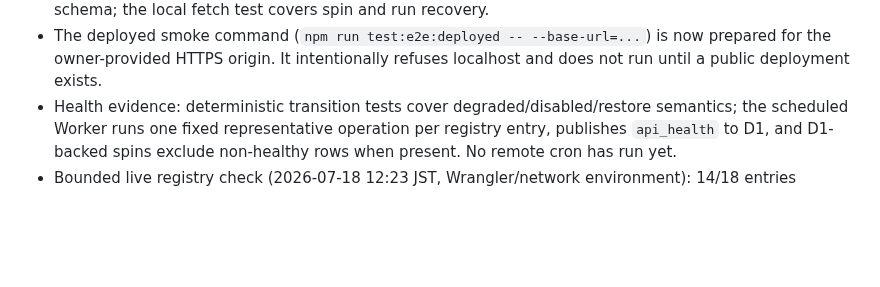
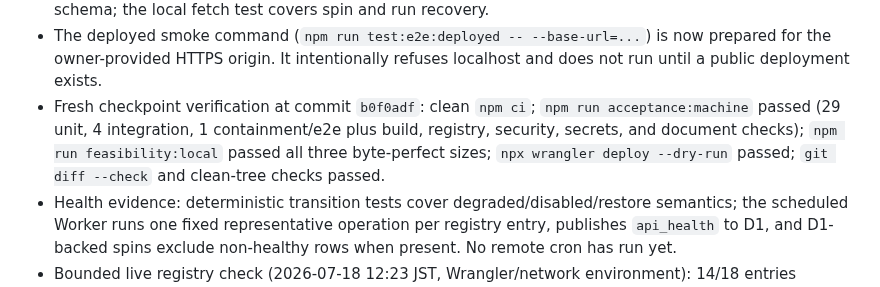
Before and after one commit to yottayoshida/randomware, a Markdown page: docs/BUILD_LOG.md, the part around the change. Drawn GitHub-style; blank space fills up the shorter version.

Commit message:
docs: record final local acceptance checkpoint

```diff
--- a/docs/BUILD_LOG.md
+++ b/docs/BUILD_LOG.md
@@ -51,6 +51,7 @@ Chronological record of how Randomware is being built, kept for the OpenAI Build
 - The Worker now selects fixture/live broker mode from `RANDOMWARE_FIXTURES` and takes the signing secret from the deployment secret binding; the no-deploy bundle remains green.
 - The Worker-shaped MCP handler now implements all eight listed tool calls (concept, artifact, repair, run recovery, mutation, and choreography failure included), with the full concept contract required in its input schema; the local fetch test covers spin and run recovery.
 - The deployed smoke command (`npm run test:e2e:deployed -- --base-url=...`) is now prepared for the owner-provided HTTPS origin. It intentionally refuses localhost and does not run until a public deployment exists.
+- Fresh checkpoint verification at commit `b0f0adf`: clean `npm ci`; `npm run acceptance:machine` passed (29 unit, 4 integration, 1 containment/e2e plus build, registry, security, secrets, and document checks); `npm run feasibility:local` passed all three byte-perfect sizes; `npx wrangler deploy --dry-run` passed; `git diff --check` and clean-tree checks passed.
 - Health evidence: deterministic transition tests cover degraded/disabled/restore semantics; the scheduled Worker runs one fixed representative operation per registry entry, publishes `api_health` to D1, and D1-backed spins exclude non-healthy rows when present. No remote cron has run yet.
 - Bounded live registry check (2026-07-18 12:23 JST, Wrangler/network environment): 14/18 entries returned valid JSON within their caps. Healthy: Deck of Cards, PoetryDB, Datamuse, Art Institute, Radio Browser, Open-Meteo, Frankfurter, RandomUser, USGS, Nager.Date, TVMaze, Rick and Morty, LibriVox, and TheMealDB. Disabled/unavailable for this report: Dog CEO (timeout), Wikipedia On This Day (HTTP 404 for the fixed 2024 path), Met Museum (HTTP 404 for object 1), and Open Food Facts (network error). `registry:health:publish` recorded the 14 healthy IDs for explicit D1 publication; the launch remains above the 10-entry floor. Full report is local runtime evidence and no raw fixtures were changed.
 - Second local browser evidence (Codex in-app browser, 2026-07-18 JST): sequential reels revealed a two-API spin, a concept reroll recorded no artifact, Build produced a creation and recent-index card, and Spin again selected a history-distinct three-API set whose third reel appeared after the reveal delay. The browser tab and local server were closed after verification.
```
